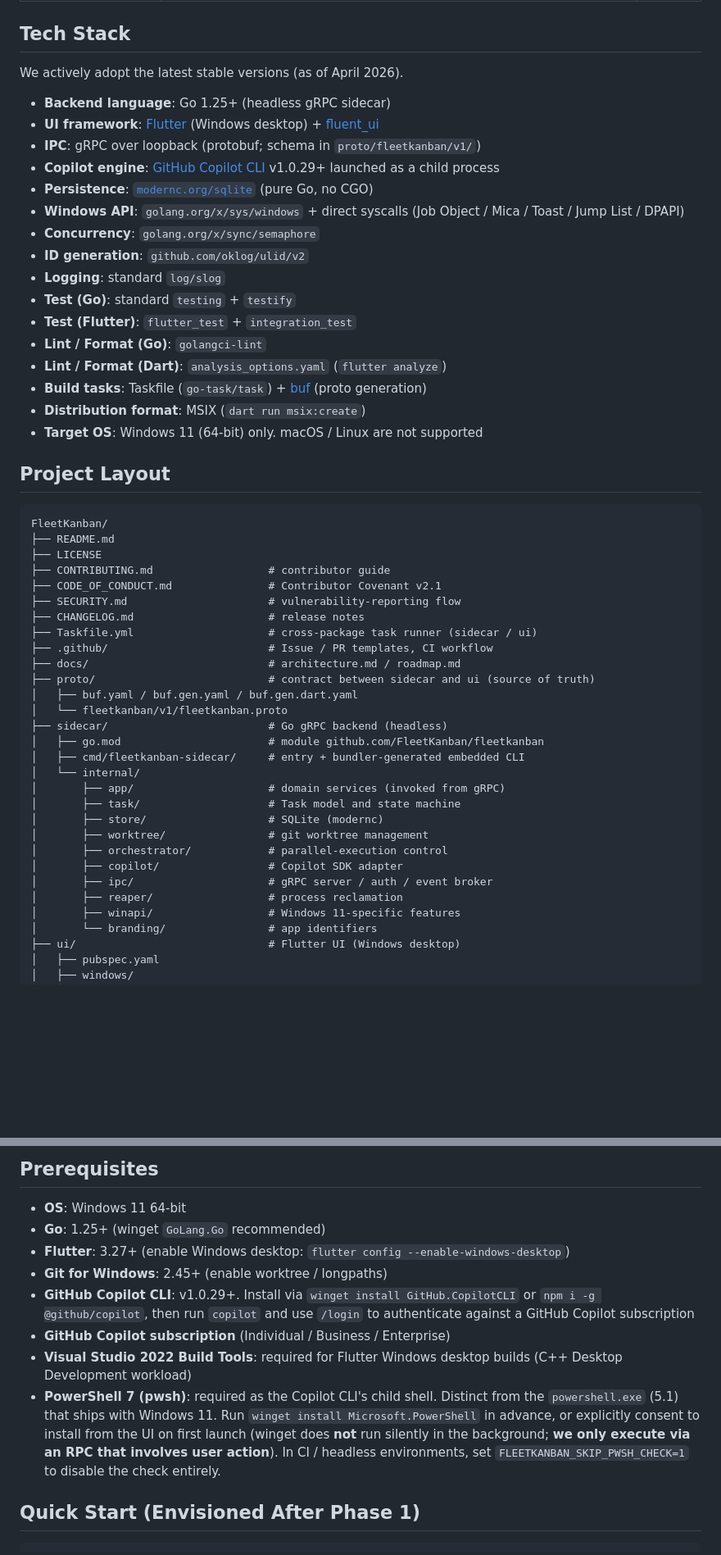
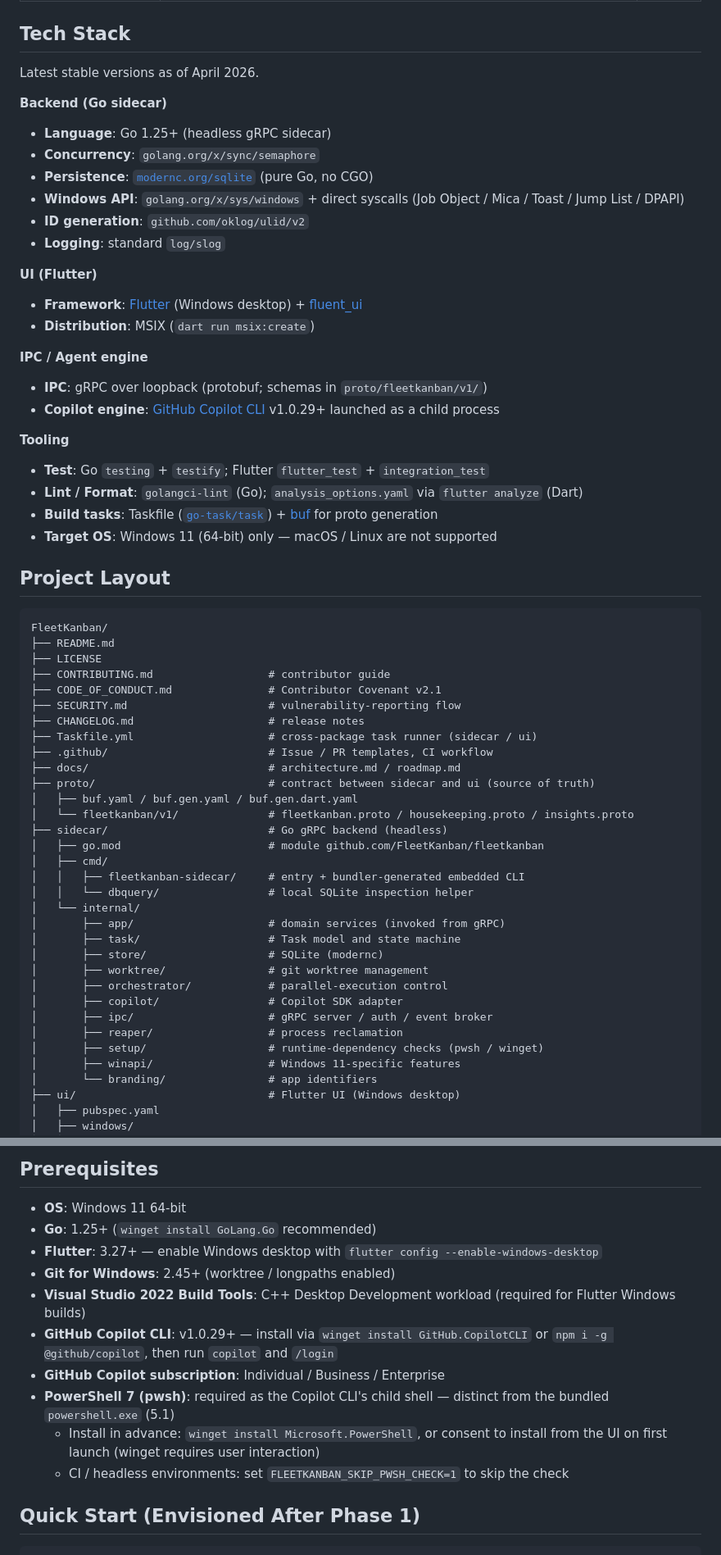
Before and after one commit to haya3/FleetKanban, a Markdown page: README.md, 2 parts joined by grey strips. Shown at 82% size. Rendered like a GitHub page; blank space fills up the shorter version.

```diff
--- a/README.md
+++ b/README.md
@@ -30,24 +32,33 @@ main branch.
 
 ## Tech Stack
 
-We actively adopt the latest stable versions (as of April 2026).
+Latest stable versions as of April 2026.
 
-- **Backend language**: Go 1.25+ (headless gRPC sidecar)
-- **UI framework**: [Flutter](https://flutter.dev) (Windows desktop) + [fluent_ui](https://pub.dev/packages/fluent_ui)
-- **IPC**: gRPC over loopback (protobuf; schema in `proto/fleetkanban/v1/`)
-- **Copilot engine**: [GitHub Copilot CLI](https://github.com/github/copilot-cli) v1.0.29+ launched as a child process
+**Backend (Go sidecar)**
+
+- **Language**: Go 1.25+ (headless gRPC sidecar)
+- **Concurrency**: `golang.org/x/sync/semaphore`
 - **Persistence**: [`modernc.org/sqlite`](https://gitlab.com/cznic/sqlite) (pure Go, no CGO)
 - **Windows API**: `golang.org/x/sys/windows` + direct syscalls (Job Object / Mica / Toast / Jump List / DPAPI)
-- **Concurrency**: `golang.org/x/sync/semaphore`
 - **ID generation**: `github.com/oklog/ulid/v2`
 - **Logging**: standard `log/slog`
-- **Test (Go)**: standard `testing` + `testify`
-- **Test (Flutter)**: `flutter_test` + `integration_test`
-- **Lint / Format (Go)**: `golangci-lint`
-- **Lint / Format (Dart)**: `analysis_options.yaml` (`flutter analyze`)
-- **Build tasks**: Taskfile (`go-task/task`) + [buf](https://buf.build) (proto generation)
-- **Distribution format**: MSIX (`dart run msix:create`)
-- **Target OS**: Windows 11 (64-bit) only. macOS / Linux are not supported
+
+**UI (Flutter)**
+
+- **Framework**: [Flutter](https://flutter.dev) (Windows desktop) + [fluent_ui](https://pub.dev/packages/fluent_ui)
+- **Distribution**: MSIX (`dart run msix:create`)
+
+**IPC / Agent engine**
+
+- **IPC**: gRPC over loopback (protobuf; schemas in `proto/fleetkanban/v1/`)
+- **Copilot engine**: [GitHub Copilot CLI](https://github.com/github/copilot-cli) v1.0.29+ launched as a child process
+
+**Tooling**
+
+- **Test**: Go `testing` + `testify`; Flutter `flutter_test` + `integration_test`
+- **Lint / Format**: `golangci-lint` (Go); `analysis_options.yaml` via `flutter analyze` (Dart)
+- **Build tasks**: Taskfile ([`go-task/task`](https://taskfile.dev)) + [buf](https://buf.build) for proto generation
+- **Target OS**: Windows 11 (64-bit) only — macOS / Linux are not supported
 
 ## Project Layout
 
@@ -64,10 +75,12 @@ FleetKanban/
 ├── docs/                            # architecture.md / roadmap.md
 ├── proto/                           # contract between sidecar and ui (source of truth)
 │   ├── buf.yaml / buf.gen.yaml / buf.gen.dart.yaml
-│   └── fleetkanban/v1/fleetkanban.proto
+│   └── fleetkanban/v1/              # fleetkanban.proto / housekeeping.proto / insights.proto
 ├── sidecar/                         # Go gRPC backend (headless)
 │   ├── go.mod                       # module github.com/FleetKanban/fleetkanban
-│   ├── cmd/fleetkanban-sidecar/     # entry + bundler-generated embedded CLI
+│   ├── cmd/
+│   │   ├── fleetkanban-sidecar/     # entry + bundler-generated embedded CLI
+│   │   └── dbquery/                 # local SQLite inspection helper
 │   └── internal/
 │       ├── app/                     # domain services (invoked from gRPC)
 │       ├── task/                    # Task model and state machine
@@ -77,6 +90,7 @@ FleetKanban/
 │       ├── copilot/                 # Copilot SDK adapter
 │       ├── ipc/                     # gRPC server / auth / event broker
 │       ├── reaper/                  # process reclamation
+│       ├── setup/                   # runtime-dependency checks (pwsh / winget)
 │       ├── winapi/                  # Windows 11-specific features
 │       └── branding/                # app identifiers
 ├── ui/                              # Flutter UI (Windows desktop)
@@ -90,13 +104,15 @@ FleetKanban/
 ## Prerequisites
 
 - **OS**: Windows 11 64-bit
-- **Go**: 1.25+ (winget `GoLang.Go` recommended)
-- **Flutter**: 3.27+ (enable Windows desktop: `flutter config --enable-windows-desktop`)
-- **Git for Windows**: 2.45+ (enable worktree / longpaths)
-- **GitHub Copilot CLI**: v1.0.29+. Install via `winget install GitHub.CopilotCLI` or `npm i -g @github/copilot`, then run `copilot` and use `/login` to authenticate against a GitHub Copilot subscription
-- **GitHub Copilot subscription** (Individual / Business / Enterprise)
-- **Visual Studio 2022 Build Tools**: required for Flutter Windows desktop builds (C++ Desktop Development workload)
-- **PowerShell 7 (pwsh)**: required as the Copilot CLI's child shell. Distinct from the `powershell.exe` (5.1) that ships with Windows 11. Run `winget install Microsoft.PowerShell` in advance, or explicitly consent to install from the UI on first launch (winget does **not** run silently in the background; **we only execute via an RPC that involves user action**). In CI / headless environments, set `FLEETKANBAN_SKIP_PWSH_CHECK=1` to disable the check entirely.
+- **Go**: 1.25+ (`winget install GoLang.Go` recommended)
+- **Flutter**: 3.27+ — enable Windows desktop with `flutter config --enable-windows-desktop`
+- **Git for Windows**: 2.45+ (worktree / longpaths enabled)
+- **Visual Studio 2022 Build Tools**: C++ Desktop Development workload (required for Flutter Windows builds)
+- **GitHub Copilot CLI**: v1.0.29+ — install via `winget install GitHub.CopilotCLI` or `npm i -g @github/copilot`, then run `copilot` and `/login`
+- **GitHub Copilot subscription**: Individual / Business / Enterprise
+- **PowerShell 7 (pwsh)**: required as the Copilot CLI's child shell — distinct from the bundled `powershell.exe` (5.1)
+  - Install in advance: `winget install Microsoft.PowerShell`, or consent to install from the UI on first launch (winget requires user interaction)
+  - CI / headless environments: set `FLEETKANBAN_SKIP_PWSH_CHECK=1` to skip the check
 
 ## Quick Start (Envisioned After Phase 1)
 
```
Also changed, not shown: other parts of README.md (+30 -41 lines).
